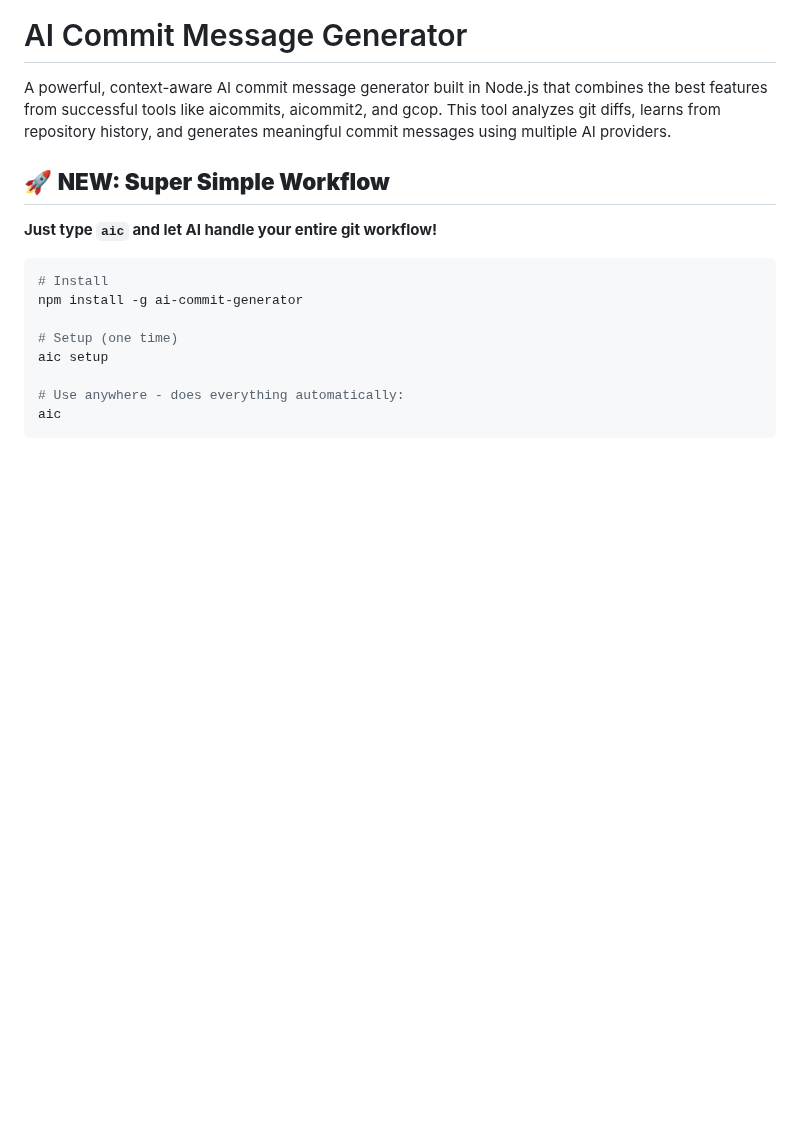
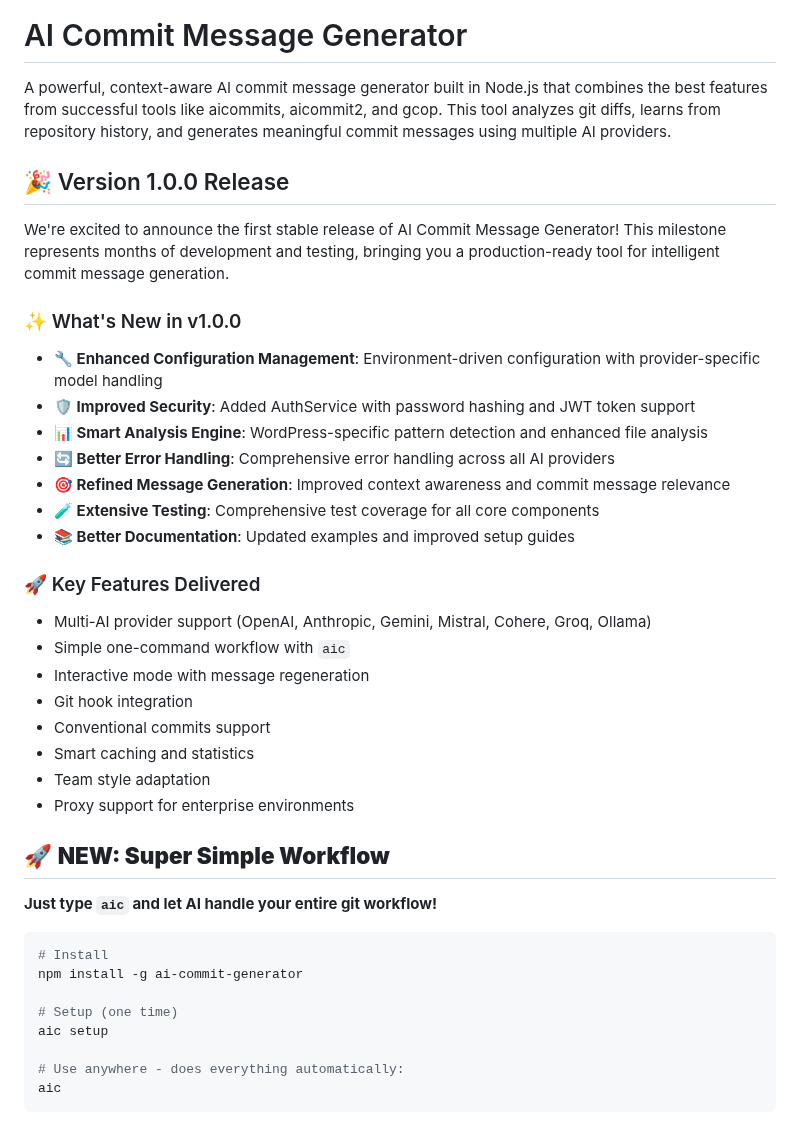
Before and after one commit to barungrazitti/gitops, a Markdown page: README.md, the part around one of its changes. GitHub-like rendering; blank space fills up the shorter version.

```diff
--- a/README.md
+++ b/README.md
@@ -1,6 +1,31 @@
 # AI Commit Message Generator
 
 A powerful, context-aware AI commit message generator built in Node.js that combines the best features from successful tools like aicommits, aicommit2, and gcop. This tool analyzes git diffs, learns from repository history, and generates meaningful commit messages using multiple AI providers.
+
+## 🎉 Version 1.0.0 Release
+
+We're excited to announce the first stable release of AI Commit Message Generator! This milestone represents months of development and testing, bringing you a production-ready tool for intelligent commit message generation.
+
+### ✨ What's New in v1.0.0
+
+- **🔧 Enhanced Configuration Management**: Environment-driven configuration with provider-specific model handling
+- **🛡️ Improved Security**: Added AuthService with password hashing and JWT token support
+- **📊 Smart Analysis Engine**: WordPress-specific pattern detection and enhanced file analysis
+- **🔄 Better Error Handling**: Comprehensive error handling across all AI providers
+- **🎯 Refined Message Generation**: Improved context awareness and commit message relevance
+- **🧪 Extensive Testing**: Comprehensive test coverage for all core components
+- **📚 Better Documentation**: Updated examples and improved setup guides
+
+### 🚀 Key Features Delivered
+
+- Multi-AI provider support (OpenAI, Anthropic, Gemini, Mistral, Cohere, Groq, Ollama)
+- Simple one-command workflow with `aic`
+- Interactive mode with message regeneration
+- Git hook integration
+- Conventional commits support
+- Smart caching and statistics
+- Team style adaptation
+- Proxy support for enterprise environments
 
 ## 🚀 **NEW: Super Simple Workflow**
 
```
Also changed, not shown: other parts of README.md (+68 -19 lines).
